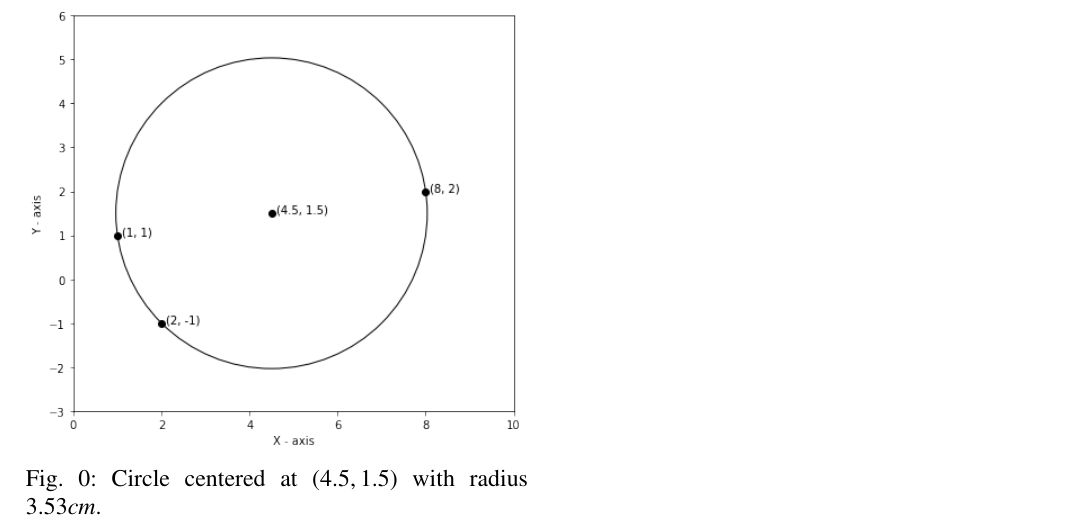
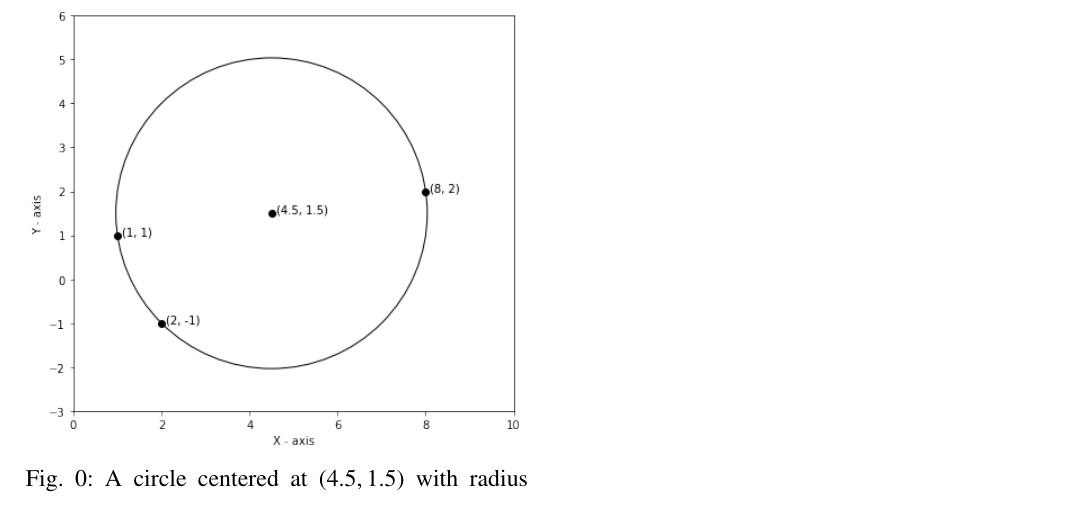
Before and after one commit to vipulmalik8569/EE5609, a LaTeX problem sheet (Assignment5/Assignment5.tex): part of page 2 of 2, cut so that both start at the same text. Compiled offline with pdfLaTeX.

Commit message:
Update Assignment5.tex

```diff
--- a/Assignment5/Assignment5.tex
+++ b/Assignment5/Assignment5.tex
@@ -189,7 +189,7 @@ Plot of the circle given by equation \eqref{eq:14} is as follows :
 \begin{figure}[h]
 \centering
     \includegraphics[width=\columnwidth]{circle2.png}
-    \caption{Circle centered at $(4.5, 1.5)$ with radius $3.53cm$.}
+    \caption{A circle centered at $(4.5, 1.5)$ with radius $3.53$}
     \label{circle}
 \end{figure}
 \end{document}
```
